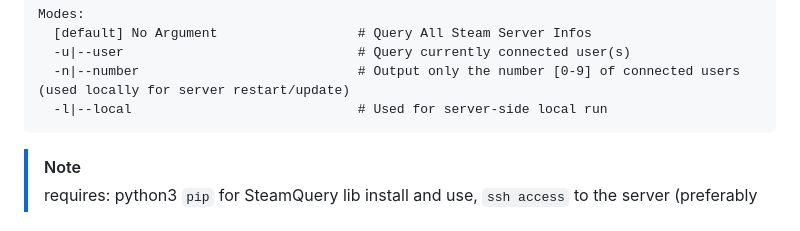
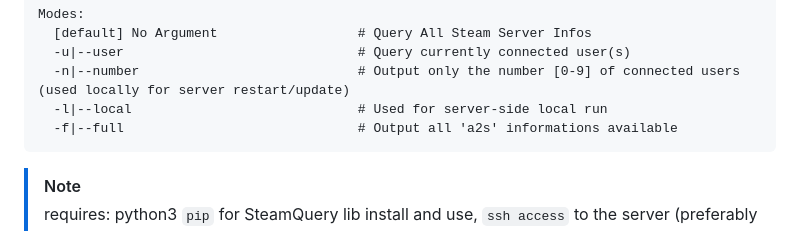
Before and after one commit to zephxs/enshrouded_dedicated, a Markdown page: README.md, the part around the change. GitHub-like rendering.

Commit message:
README.md - update

````diff
--- a/README.md
+++ b/README.md
@@ -43,6 +43,7 @@ Modes:
   -u|--user                              # Query currently connected user(s)
   -n|--number                            # Output only the number [0-9] of connected users (used locally for server restart/update)
   -l|--local                             # Used for server-side local run
+  -f|--full                              # Output all 'a2s' informations available
 ```
 
 
````
